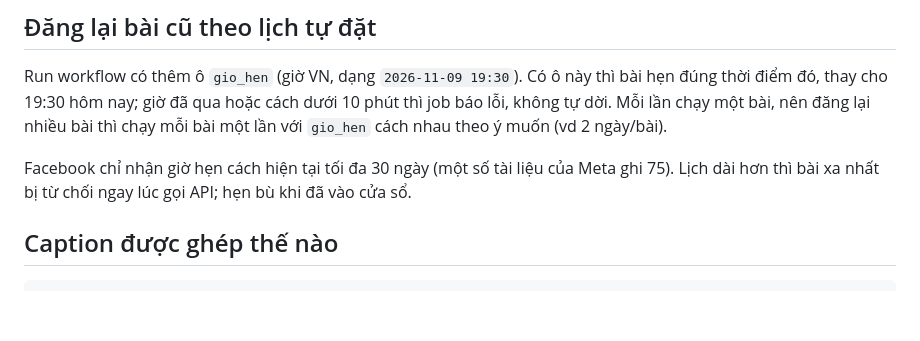
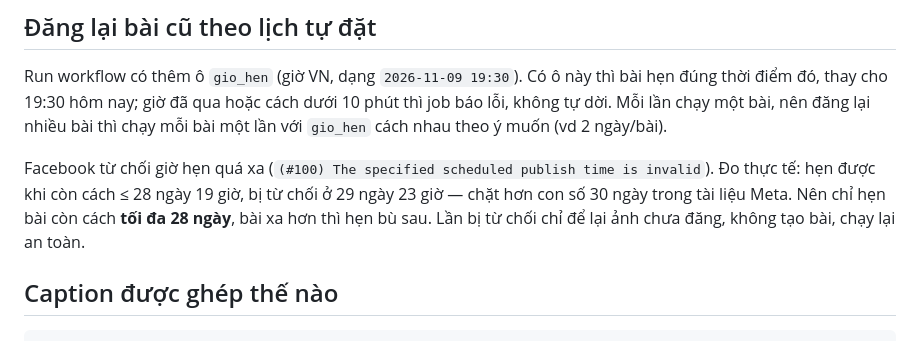
Before and after one commit to jasontruong581/bsquyen, a Markdown page: docs/tu-dong-dang-facebook.md, the part around the change. GitHub-like rendering; blank space fills up the shorter version.

Commit message:
docs: correct the Facebook scheduling window to 28 days

```diff
--- a/docs/tu-dong-dang-facebook.md
+++ b/docs/tu-dong-dang-facebook.md
@@ -123,8 +123,10 @@ Run workflow có thêm ô `gio_hen` (giờ VN, dạng `2026-11-09 19:30`). Có
 lỗi, không tự dời. Mỗi lần chạy một bài, nên đăng lại nhiều bài thì chạy mỗi bài một lần
 với `gio_hen` cách nhau theo ý muốn (vd 2 ngày/bài).
 
-Facebook chỉ nhận giờ hẹn cách hiện tại tối đa 30 ngày (một số tài liệu của Meta ghi 75).
-Lịch dài hơn thì bài xa nhất bị từ chối ngay lúc gọi API; hẹn bù khi đã vào cửa sổ.
+Facebook từ chối giờ hẹn quá xa (`(#100) The specified scheduled publish time is invalid`).
+Đo thực tế: hẹn được khi còn cách ≤ 28 ngày 19 giờ, bị từ chối ở 29 ngày 23 giờ — chặt hơn
+con số 30 ngày trong tài liệu Meta. Nên chỉ hẹn bài còn cách **tối đa 28 ngày**, bài xa hơn
+thì hẹn bù sau. Lần bị từ chối chỉ để lại ảnh chưa đăng, không tạo bài, chạy lại an toàn.
 
 ## Caption được ghép thế nào
 
```
